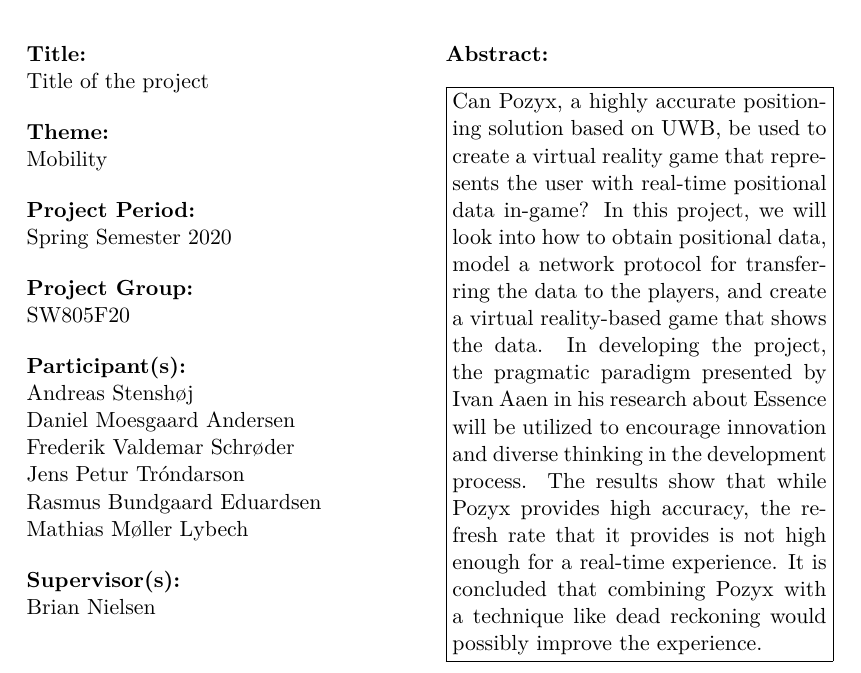
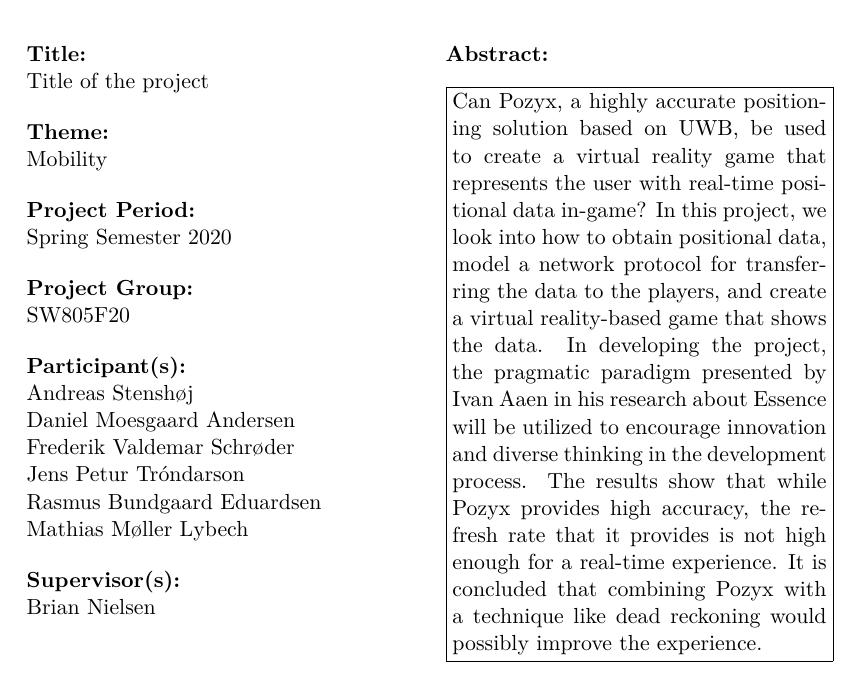
Before and after one commit to SW8-Bajs/report, a LaTeX thesis (master.tex, which reads sections/titlepages.tex): part of page 3 of 131, cut so that both start at the same text. Compiled offline with pdfLaTeX.

Commit message:
Update sections/titlepages.tex
Co-authored-by: andpaacoke <and8700and@gmail.com>

```diff
--- a/sections/titlepages.tex
+++ b/sections/titlepages.tex
@@ -32,7 +32,7 @@
   \href{www.cs.aau.dk}{www.cs.aau.dk}
 }{% the abstract
 Can Pozyx, a highly accurate positioning solution based on UWB, be used to create a virtual reality game that represents the user with real-time positional data in-game?
-In this project, we will look into how to obtain positional data, model a network protocol for transferring the data to the players, and create a virtual reality-based game that shows the data.
+In this project, we look into how to obtain positional data, model a network protocol for transferring the data to the players, and create a virtual reality-based game that shows the data.
 In developing the project, the pragmatic paradigm presented by Ivan Aaen in his research about Essence will be utilized to encourage innovation and diverse thinking in the development process.
 The results show that while Pozyx provides high accuracy, the refresh rate that it provides is not high enough for a real-time experience.
 It is concluded that combining Pozyx with a technique like dead reckoning would possibly improve the experience.
```
